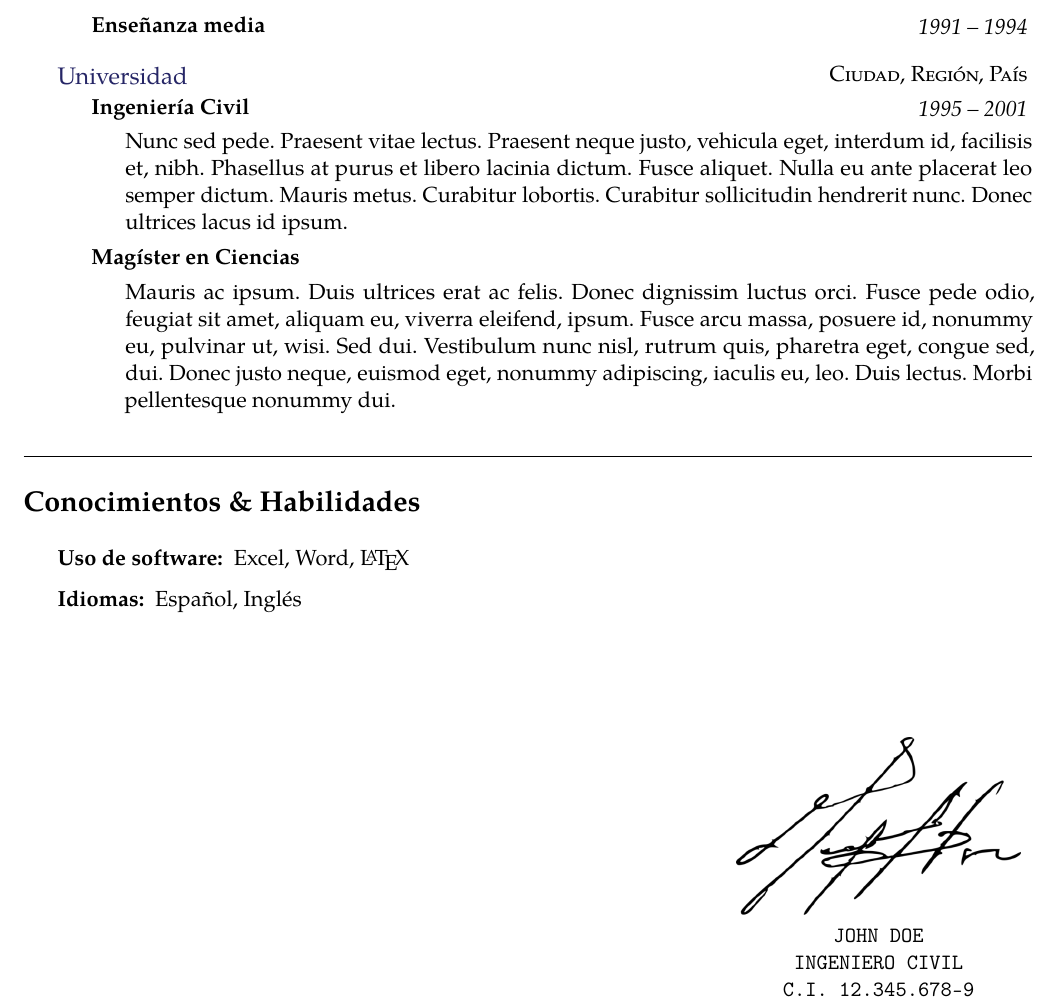
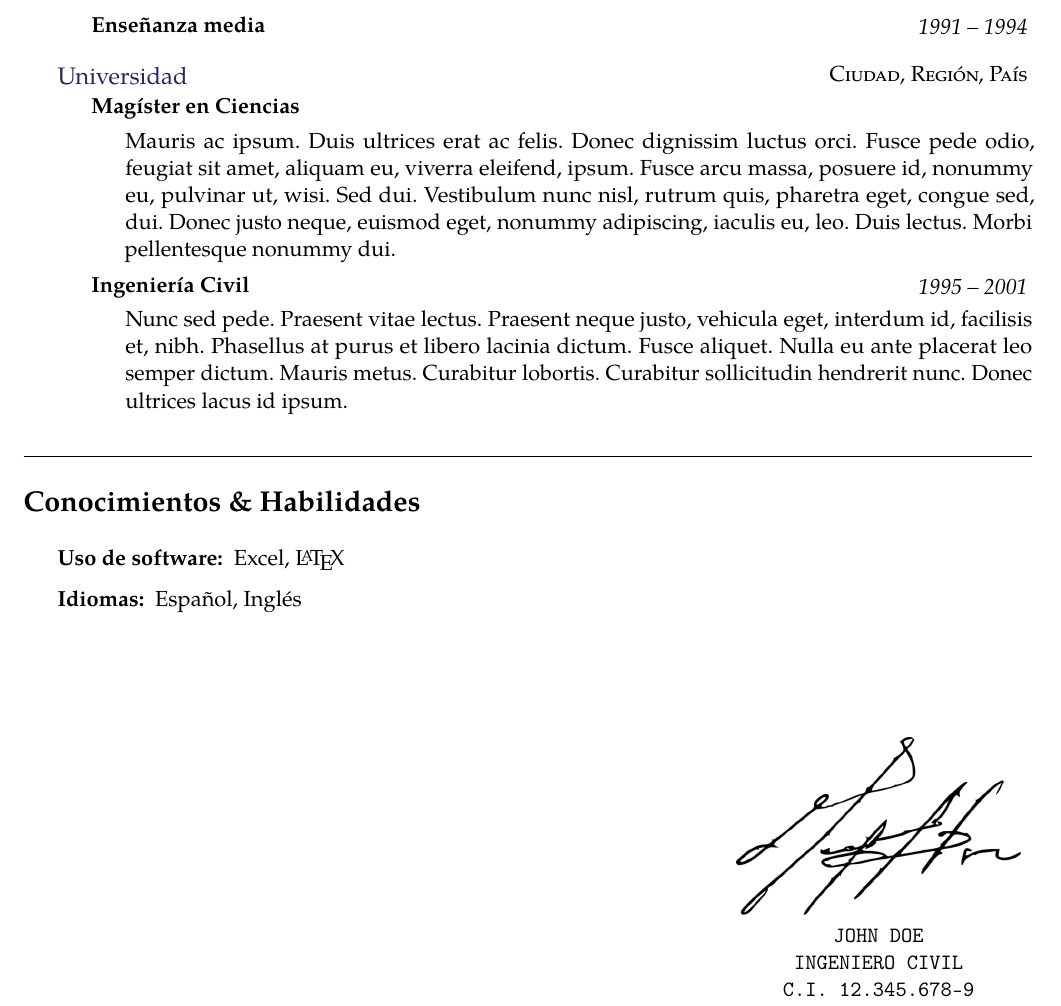
Before and after one commit to Template-Latex/Professional-CV, a LaTeX CV (cv.tex, which reads lib/config.tex, lib/function.tex): part of page 2 of 2, cut so that both start at the same text. Compiled offline with pdfLaTeX.

Commit message:
Corrige espacios en header, modifica ejemplo

```diff
--- a/cv.tex
+++ b/cv.tex
@@ -98,14 +98,14 @@
 	\end{institution}
 
 	\begin{institution}[]{Universidad}{Ciudad, Región, País}
+		\institutionentrynodate{Magíster en Ciencias}{\lipsum[130]}
 		\institutionentryshort{Ingeniería Civil}{1995}{2001}{\lipsum[66]}
-		\institutionentrynodate{Magíster en Ciencias}{\lipsum[130]}
 	\end{institution}
 \end{cvblock}
 
 % HABILIDADES
 \begin{cvblock}[]{Conocimientos \& Habilidades}
-	\otherentry{Uso de software:}{Excel, Word, \LaTeX}
+	\otherentry{Uso de software:}{Excel, \LaTeX}
 	\otherentry{Idiomas:}{Español, Inglés}
 \end{cvblock}
 
@@ -113,7 +113,7 @@
 \begin{signature}
 	\signatureentry{\nombreautor}
 	\signatureentry{Ingeniero Civil}
-	\signatureentry{C.I. 12.345.678-9}
+	\signatureentry{C.I. \ciautor}
 \end{signature}
 
 % FIN DEL DOCUMENTO
--- a/lib/config.tex
+++ b/lib/config.tex
@@ -21,7 +21,7 @@
 \def\dateseparator {--}           % Carácter que separa las fechas
 \def\headerseparator {\sbullet}   % Separador entre elementos del encabezado
 \def\hfstyle {style1}             % Estilos de encabezado y pie de pag (9 disp.)
-\def\personaltabledatapic {true}  % Muestra/Oculta la foto en tabla antecedente
+\def\personaltabledatapic {true}  % Muestra/Oculta la foto en tabla antecedentes
 \def\showuserphotoborder {true}   % Muestra un recuadro en la foto de perfil
 \def\writelastchangeheader{false} % Escribe fecha último cambio en el encabezado
 \def\writetitleheader {true}      % Escribe título en el encabezado
@@ -73,6 +73,7 @@
 
 % NOMBRES DE LOS OBJETOS
 \def\headertitle {Curriculum Vitae}   % Título principal en el header
+\def\nomciheader {RUT}                % Nombre identificador de la cédula de id.
 \def\nomlastchange {Último cambio el} % Nombre apartado último cambio
 \def\nompersonaldata {Antecedentes Personales} % Título antecedentes personales
 \def\nomsummary {Descripción}         % Título sección descripción
--- a/lib/function.tex
+++ b/lib/function.tex
@@ -125,13 +125,7 @@
 	{
 		\noindent
 		\ifthenelse{\equal{\correoautor}{}}{}{\href{mailto:\correoautor}{\correoautor}\textcolor{\headertextcolor}{\headerseparator}}
-		\textcolor{\headertextcolor}{
-			\ifthenelse{\equal{\telefonoautor}{}}{}{\telefonoautor \headerseparator}
-			\ifthenelse{\equal{\ciautor}{}}{}{RUT: \ciautor \headerseparator}
-			\ifthenelse{\equal{\linkredsocial}{}}{}{\href{\linkredsocial}{\linkredsocial}} \\
-			\ifthenelse{\equal{\direccionautor}{}}{}{\direccionautor \headerseparator}
-			\ifthenelse{\equal{\regionautor}{}}{}{\regionautor \headerseparator}
-			\ifthenelse{\equal{\paisautor}{}}{}{\paisautor}
+		\textcolor{\headertextcolor}{\ifthenelse{\equal{\telefonoautor}{}}{}{\telefonoautor \headerseparator}\ifthenelse{\equal{\ciautor}{}}{}{\nomciheader: \ciautor \headerseparator}\ifthenelse{\equal{\linkredsocial}{}}{}{\href{\linkredsocial}{\linkredsocial}} \\ \ifthenelse{\equal{\direccionautor}{}}{}{\direccionautor \headerseparator}\ifthenelse{\equal{\regionautor}{}}{}{\regionautor \headerseparator}\ifthenelse{\equal{\paisautor}{}}{}{\paisautor}
 		}
 	}
 }
```
Also changed, not shown: cv.tex (2 more changed lines).
